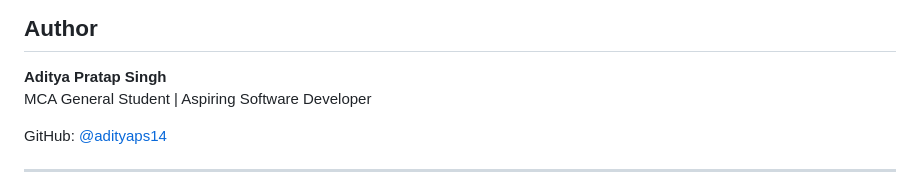
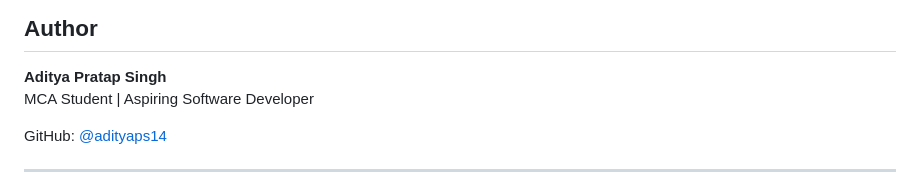
Before and after one commit to adityaps14/recalliq-document-intelligence-system, a Markdown page: README.md, the part around the change. GitHub-like rendering.

Commit message:
Update author description in README.md

```diff
--- a/README.md
+++ b/README.md
@@ -136,7 +136,7 @@ RecallIQ/
 ## Author
 
 **Aditya Pratap Singh**
-MCA General Student | Aspiring Software Developer
+MCA Student | Aspiring Software Developer
 
 GitHub: [@adityaps14](https://github.com/adityaps14)
 
```
